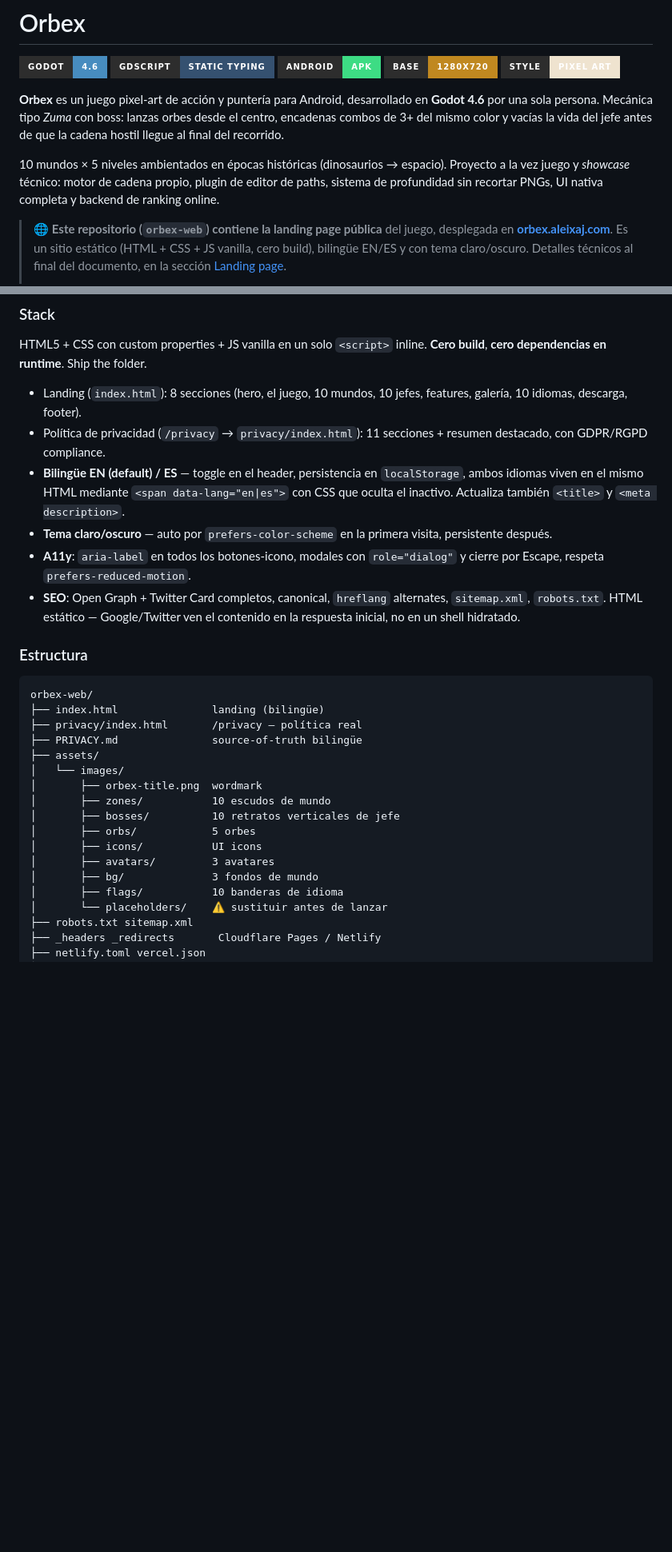
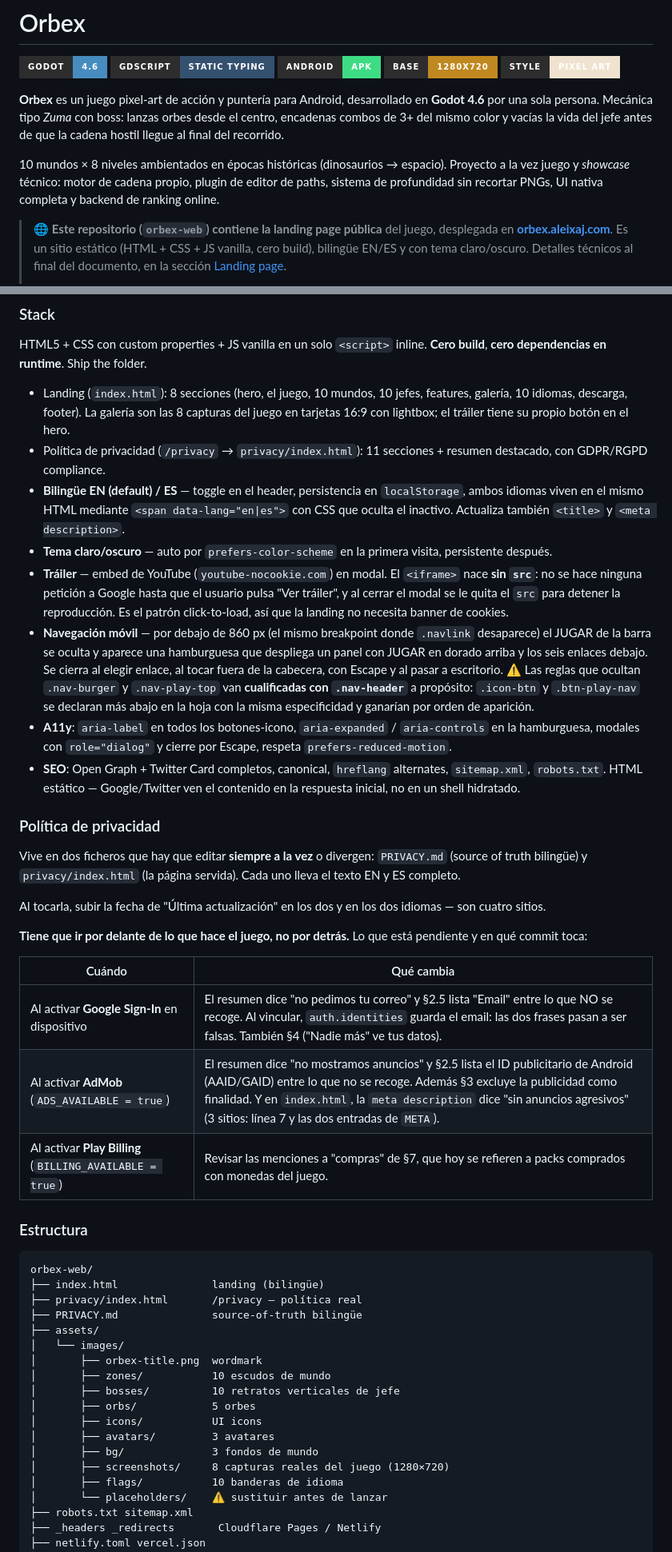
Before and after one commit to AleixAj/orbex-web, a Markdown page: README.md, 2 parts joined by grey strips. Shown at 80% size. Drawn GitHub-style; badges without logos; blank space fills up the shorter version.

```diff
--- a/README.md
+++ b/README.md
@@ -8,7 +8,7 @@
 
 **Orbex** es un juego pixel-art de acción y puntería para Android, desarrollado en **Godot 4.6** por una sola persona. Mecánica tipo *Zuma* con boss: lanzas orbes desde el centro, encadenas combos de 3+ del mismo color y vacías la vida del jefe antes de que la cadena hostil llegue al final del recorrido.
 
-10 mundos × 5 niveles ambientados en épocas históricas (dinosaurios → espacio). Proyecto a la vez juego y *showcase* técnico: motor de cadena propio, plugin de editor de paths, sistema de profundidad sin recortar PNGs, UI nativa completa y backend de ranking online.
+10 mundos × 8 niveles ambientados en épocas históricas (dinosaurios → espacio). Proyecto a la vez juego y *showcase* técnico: motor de cadena propio, plugin de editor de paths, sistema de profundidad sin recortar PNGs, UI nativa completa y backend de ranking online.
 
 > 🌐 **Este repositorio (`orbex-web`) contiene la landing page pública** del juego, desplegada en **[orbex.aleixaj.com](https://orbex.aleixaj.com)**. Es un sitio estático (HTML + CSS + JS vanilla, cero build), bilingüe EN/ES y con tema claro/oscuro. Detalles técnicos al final del documento, en la sección [Landing page](#landing-page-orbex-web--este-repo).
 >
@@ -193,12 +196,28 @@ Landing pública del juego, desplegada en **[orbex.aleixaj.com](https://orbex.al
 
 HTML5 + CSS con custom properties + JS vanilla en un solo `<script>` inline. **Cero build**, **cero dependencias en runtime**. Ship the folder.
 
-- Landing (`index.html`): 8 secciones (hero, el juego, 10 mundos, 10 jefes, features, galería, 10 idiomas, descarga, footer).
+- Landing (`index.html`): 8 secciones (hero, el juego, 10 mundos, 10 jefes, features, galería, 10 idiomas, descarga, footer). La galería son las 8 capturas del juego en tarjetas 16:9 con lightbox; el tráiler tiene su propio botón en el hero.
 - Política de privacidad (`/privacy` → `privacy/index.html`): 11 secciones + resumen destacado, con GDPR/RGPD compliance.
 - **Bilingüe EN (default) / ES** — toggle en el header, persistencia en `localStorage`, ambos idiomas viven en el mismo HTML mediante `<span data-lang="en|es">` con CSS que oculta el inactivo. Actualiza también `<title>` y `<meta description>`.
 - **Tema claro/oscuro** — auto por `prefers-color-scheme` en la primera visita, persistente después.
-- **A11y**: `aria-label` en todos los botones-icono, modales con `role="dialog"` y cierre por Escape, respeta `prefers-reduced-motion`.
+- **Tráiler** — embed de YouTube (`youtube-nocookie.com`) en modal. El `<iframe>` nace **sin `src`**: no se hace ninguna petición a Google hasta que el usuario pulsa "Ver tráiler", y al cerrar el modal se le quita el `src` para detener la reproducción. Es el patrón click-to-load, así que la landing no necesita banner de cookies.
+- **Navegación móvil** — por debajo de 860 px (el mismo breakpoint donde `.navlink` desaparece) el JUGAR de la barra se oculta y aparece una hamburguesa que despliega un panel con JUGAR en dorado arriba y los seis enlaces debajo. Se cierra al elegir enlace, al tocar fuera de la cabecera, con Escape y al pasar a escritorio. ⚠️ Las reglas que ocultan `.nav-burger` y `.nav-play-top` van **cualificadas con `.nav-header`** a propósito: `.icon-btn` y `.btn-play-nav` se declaran más abajo en la hoja con la misma especificidad y ganarían por orden de aparición.
+- **A11y**: `aria-label` en todos los botones-icono, `aria-expanded` / `aria-controls` en la hamburguesa, modales con `role="dialog"` y cierre por Escape, respeta `prefers-reduced-motion`.
 - **SEO**: Open Graph + Twitter Card completos, canonical, `hreflang` alternates, `sitemap.xml`, `robots.txt`. HTML estático — Google/Twitter ven el contenido en la respuesta inicial, no en un shell hidratado.
+
+### Política de privacidad
+
+Vive en dos ficheros que hay que editar **siempre a la vez** o divergen: `PRIVACY.md` (source of truth bilingüe) y `privacy/index.html` (la página servida). Cada uno lleva el texto EN y ES completo.
+
+Al tocarla, subir la fecha de "Última actualización" en los dos y en los dos idiomas — son cuatro sitios.
+
+**Tiene que ir por delante de lo que hace el juego, no por detrás.** Lo que está pendiente y en qué commit toca:
+
+| Cuándo | Qué cambia |
+|---|---|
+| Al activar **Google Sign-In** en dispositivo | El resumen dice "no pedimos tu correo" y §2.5 lista "Email" entre lo que NO se recoge. Al vincular, `auth.identities` guarda el email: las dos frases pasan a ser falsas. También §4 ("Nadie más" ve tus datos). |
+| Al activar **AdMob** (`ADS_AVAILABLE = true`) | El resumen dice "no mostramos anuncios" y §2.5 lista el ID publicitario de Android (AAID/GAID) entre lo que no se recoge. Además §3 excluye la publicidad como finalidad. Y en `index.html`, la `meta description` dice "sin anuncios agresivos" (3 sitios: línea 7 y las dos entradas de `META`). |
+| Al activar **Play Billing** (`BILLING_AVAILABLE = true`) | Revisar las menciones a "compras" de §7, que hoy se refieren a packs comprados con monedas del juego. |
 
 ### Estructura
 
@@ -216,6 +235,7 @@ orbex-web/
 │       ├── icons/           UI icons
 │       ├── avatars/         3 avatares
 │       ├── bg/              3 fondos de mundo
+│       ├── screenshots/     8 capturas reales del juego (1280×720)
 │       ├── flags/           10 banderas de idioma
 │       └── placeholders/    ⚠️ sustituir antes de lanzar
 ├── robots.txt sitemap.xml
```
Also changed, not shown: other parts of README.md (+18 -12 lines).
